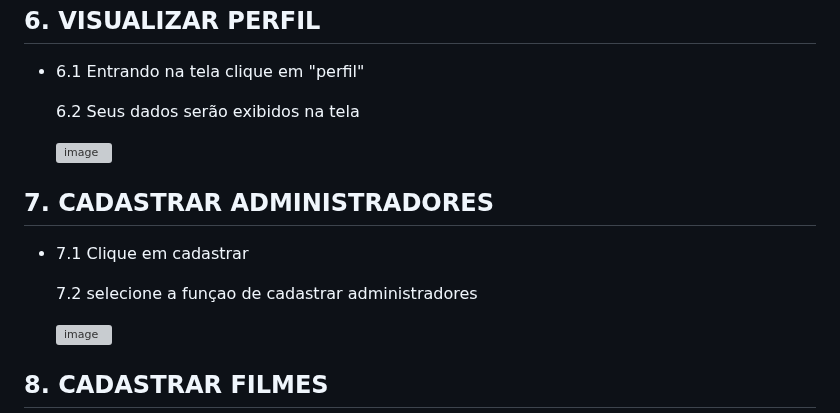
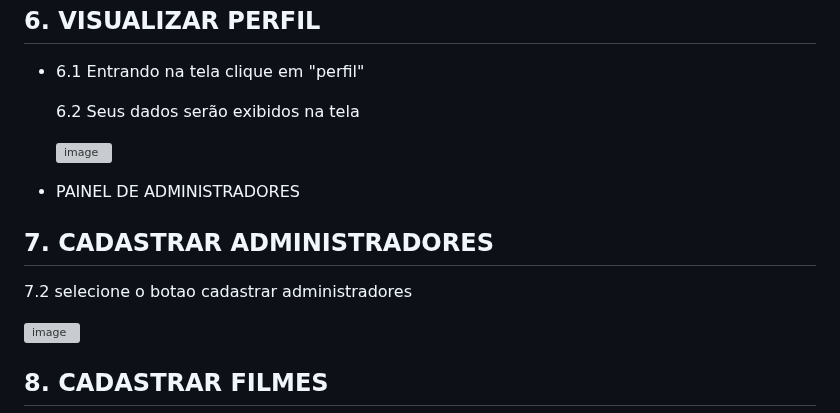
Before and after one commit to cp2-dc-info-projeto-final/breaking-4-wall, a Markdown page: manual.md, the part around the change. Rendered like a GitHub page; grey boxes are pictures that could not be loaded.

```diff
--- a/manual.md
+++ b/manual.md
@@ -76,11 +76,12 @@ Esse é o manual de usuário do site braking-4 wall, feito para auxialiar direta
    ![image](https://github.com/cp2-dc-info-projeto-final/breaking-4-wall/assets/143643654/d320b232-58cf-4e68-bebc-47d50209409d)
 
 
+ - PAINEL DE ADMINISTRADORES
+
+
   ## 7. CADASTRAR ADMINISTRADORES
 
- - 7.1 Clique em cadastrar
-
-   7.2 selecione a funçao de cadastrar administradores
+   7.2 selecione o botao cadastrar administradores
 
    ![image](https://github.com/cp2-dc-info-projeto-final/breaking-4-wall/assets/143643654/90eface4-ac18-46de-985f-c1bcce774b48)
 
```
